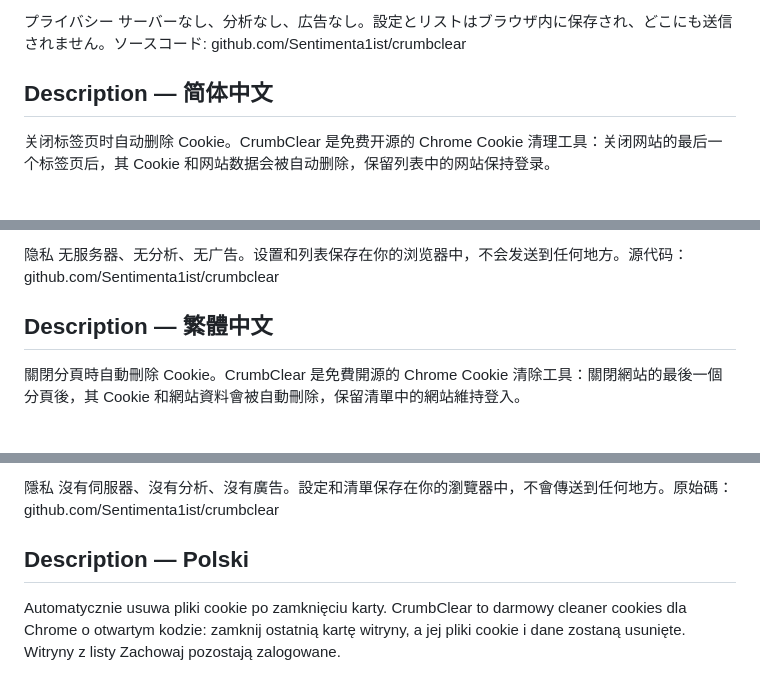
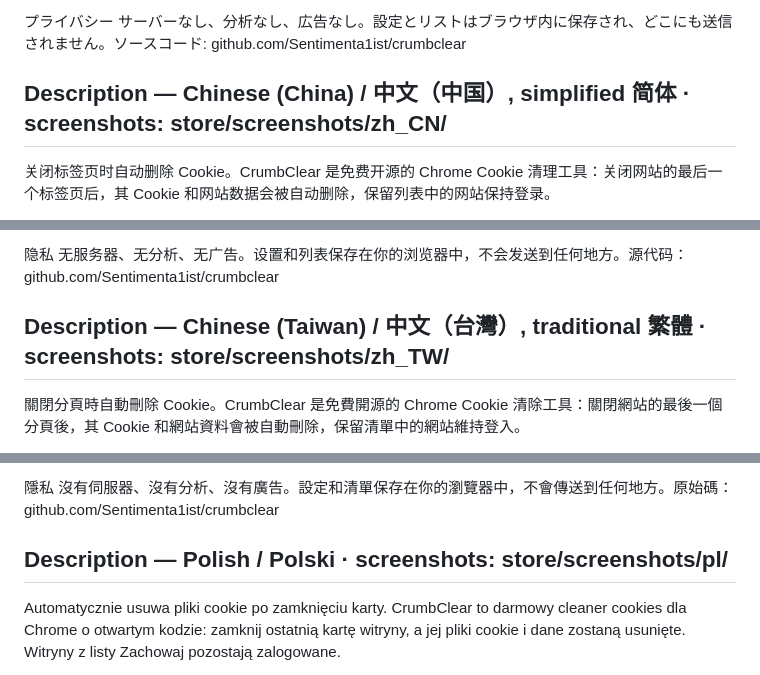
Before and after one commit to Sentimenta1ist/crumbclear, a Markdown page: LISTING.md, 3 parts joined by grey strips. Rendered like a GitHub page.

```diff
--- a/LISTING.md
+++ b/LISTING.md
@@ -109,7 +109,7 @@ Manifest V3 で使える Cookie AutoDelete の代わりを探していますか
 プライバシー
 サーバーなし、分析なし、広告なし。設定とリストはブラウザ内に保存され、どこにも送信されません。ソースコード: github.com/Sentimenta1ist/crumbclear
 
-## Description — 简体中文
+## Description — Chinese (China) / 中文（中国）, simplified 简体 · screenshots: store/screenshots/zh_CN/
 关闭标签页时自动删除 Cookie。CrumbClear 是免费开源的 Chrome Cookie 清理工具：关闭网站的最后一个标签页后，其 Cookie 和网站数据会被自动删除，保留列表中的网站保持登录。
 
 在找适用于 Manifest V3 的 Cookie AutoDelete 替代品？CrumbClear 可一键导入你的白名单和灰名单。独立项目，与 Cookie AutoDelete 无关。
@@ -138,7 +138,7 @@ Manifest V3 で使える Cookie AutoDelete の代わりを探していますか
 隐私
 无服务器、无分析、无广告。设置和列表保存在你的浏览器中，不会发送到任何地方。源代码：github.com/Sentimenta1ist/crumbclear
 
-## Description — 繁體中文
+## Description — Chinese (Taiwan) / 中文（台灣）, traditional 繁體 · screenshots: store/screenshots/zh_TW/
 關閉分頁時自動刪除 Cookie。CrumbClear 是免費開源的 Chrome Cookie 清除工具：關閉網站的最後一個分頁後，其 Cookie 和網站資料會被自動刪除，保留清單中的網站維持登入。
 
 在找適用於 Manifest V3 的 Cookie AutoDelete 替代方案？CrumbClear 可一鍵匯入你的白名單和灰名單。獨立專案，與 Cookie AutoDelete 無關。
@@ -167,7 +167,7 @@ Manifest V3 で使える Cookie AutoDelete の代わりを探していますか
 隱私
 沒有伺服器、沒有分析、沒有廣告。設定和清單保存在你的瀏覽器中，不會傳送到任何地方。原始碼：github.com/Sentimenta1ist/crumbclear
 
-## Description — Polski
+## Description — Polish / Polski · screenshots: store/screenshots/pl/
 Automatycznie usuwa pliki cookie po zamknięciu karty. CrumbClear to darmowy cleaner cookies dla Chrome o otwartym kodzie: zamknij ostatnią kartę witryny, a jej pliki cookie i dane zostaną usunięte. Witryny z listy Zachowaj pozostają zalogowane.
 
 Szukasz zamiennika Cookie AutoDelete działającego w Manifest V3? CrumbClear importuje białą i szarą listę jednym krokiem. Niezależny projekt, niepowiązany z Cookie AutoDelete.
```
Also changed, not shown: other parts of LISTING.md (+3 -3 lines).
